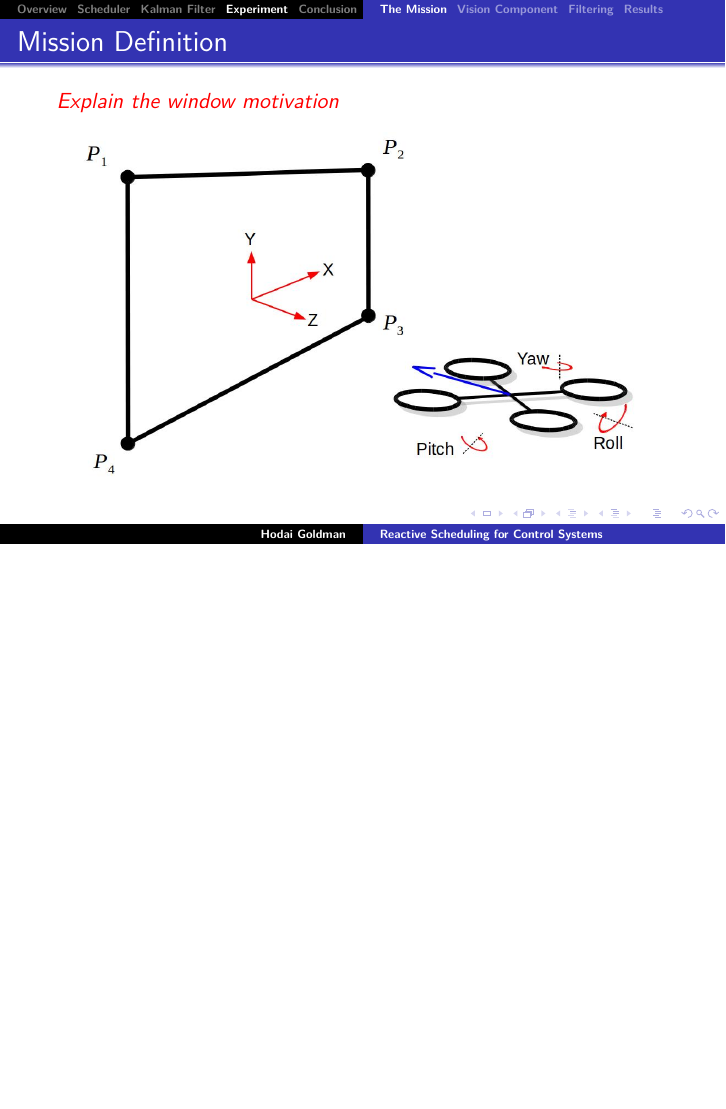
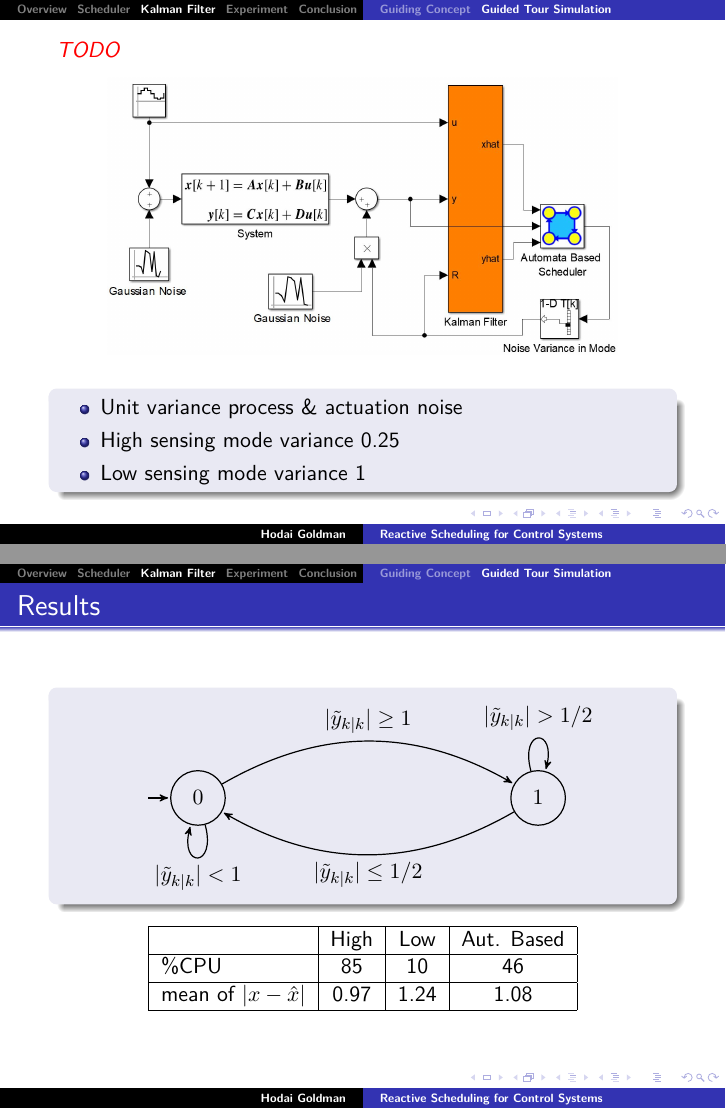
Before and after one commit to hodaig/MSc-thesis-final, LaTeX slides (hodai_Presentation.tex): page 28 of 50 before the commit and pages 27 and 28 of 51 after it, the two joined at a grey line, the shorter picture padded with empty space. Compiled offline with pdfLaTeX.

Commit message:
simulation

```diff
--- a/hodai_Presentation.tex
+++ b/hodai_Presentation.tex
@@ -96,6 +96,7 @@ fill=orange!20!yellow!20]
 \newcommand{\buchi}{B\"uchi }
 
 \usepackage{array}
+\usepackage[english]{babel}
 
 \def\A{{\cal A}}
 \def\B{{\cal B}}
@@ -657,6 +674,39 @@ fill=orange!20!yellow!20]
 
 \frame{
     \todoil{TODO}
+
+    \begin{center}
+        \includegraphics[width=90mm]{SimulinkModel}
+    \end{center}
+    \begin{block}{}
+        \begin{itemize}
+            \item Unit variance process \& actuation noise
+            \item High sensing mode variance 0.25
+            \item Low sensing mode variance 1
+        \end{itemize}
+    \end{block}
+}
+\frame{
+    \frametitle{Results}
+    \begin{block}{}
+        \begin{center}
+            \scalebox{1}{
+                \AutoSimu
+            }
+        \end{center}
+    \end{block}
+    \begin{center}
+        \scalebox{1}{
+            \begin{tabular}{ |  l  | c | c | c | }
+                \hline
+                &  High & Low & Aut. Based \\
+                \hline %\hline
+                \%CPU  & 85 & 10  & 46 \\
+                \hline
+                mean of $|x -\hat{x}|$ & 0.97 & 1.24 & 1.08 \\ \hline
+            \end{tabular}
+        }
+    \end{center}
 }
 
 \section[Experiment]{Experiment with real-life case-study}
```
Also changed, not shown: hodai_Presentation.pdf, hodai_Presentation.tex (16 more changed lines).
